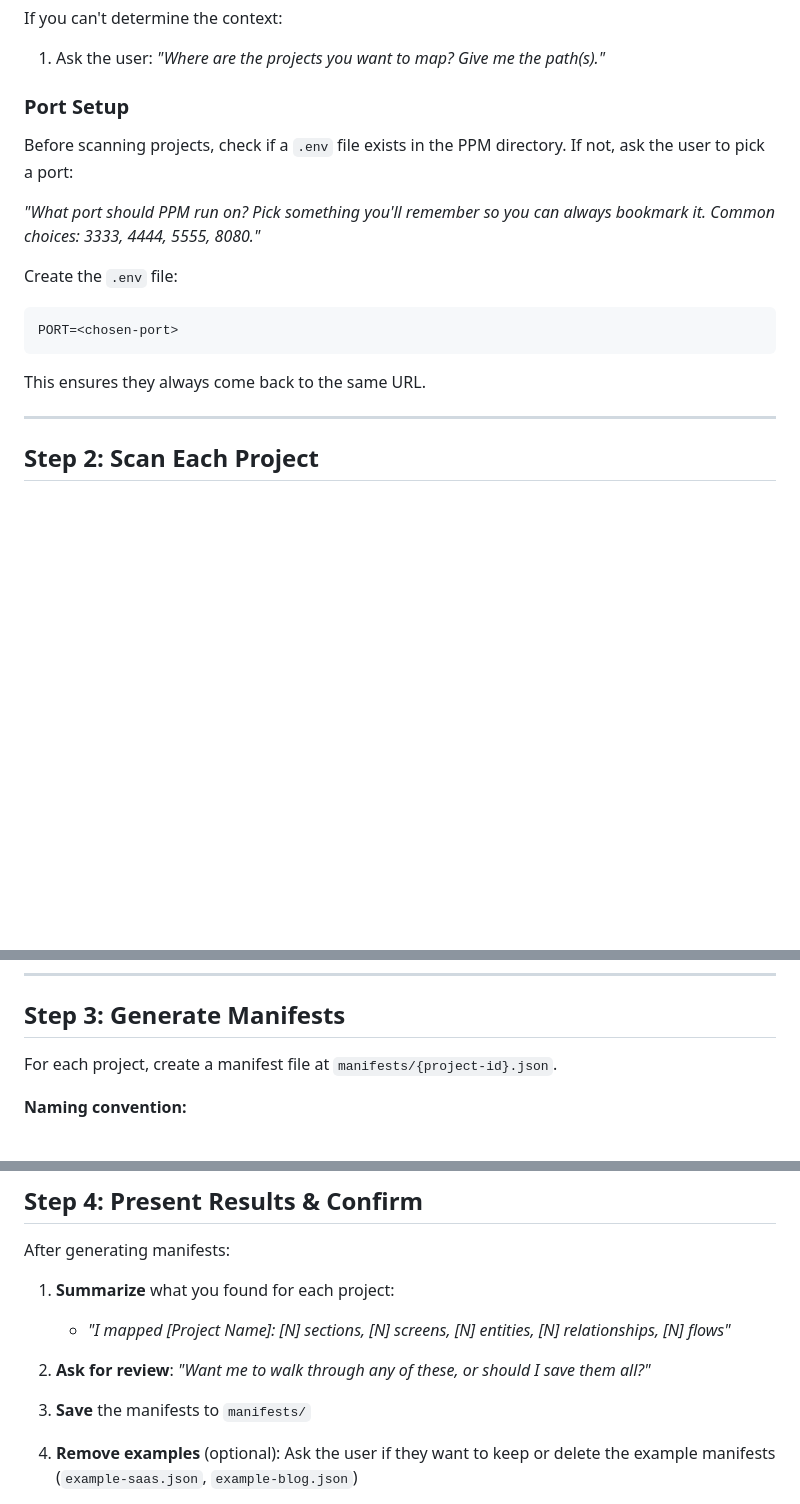
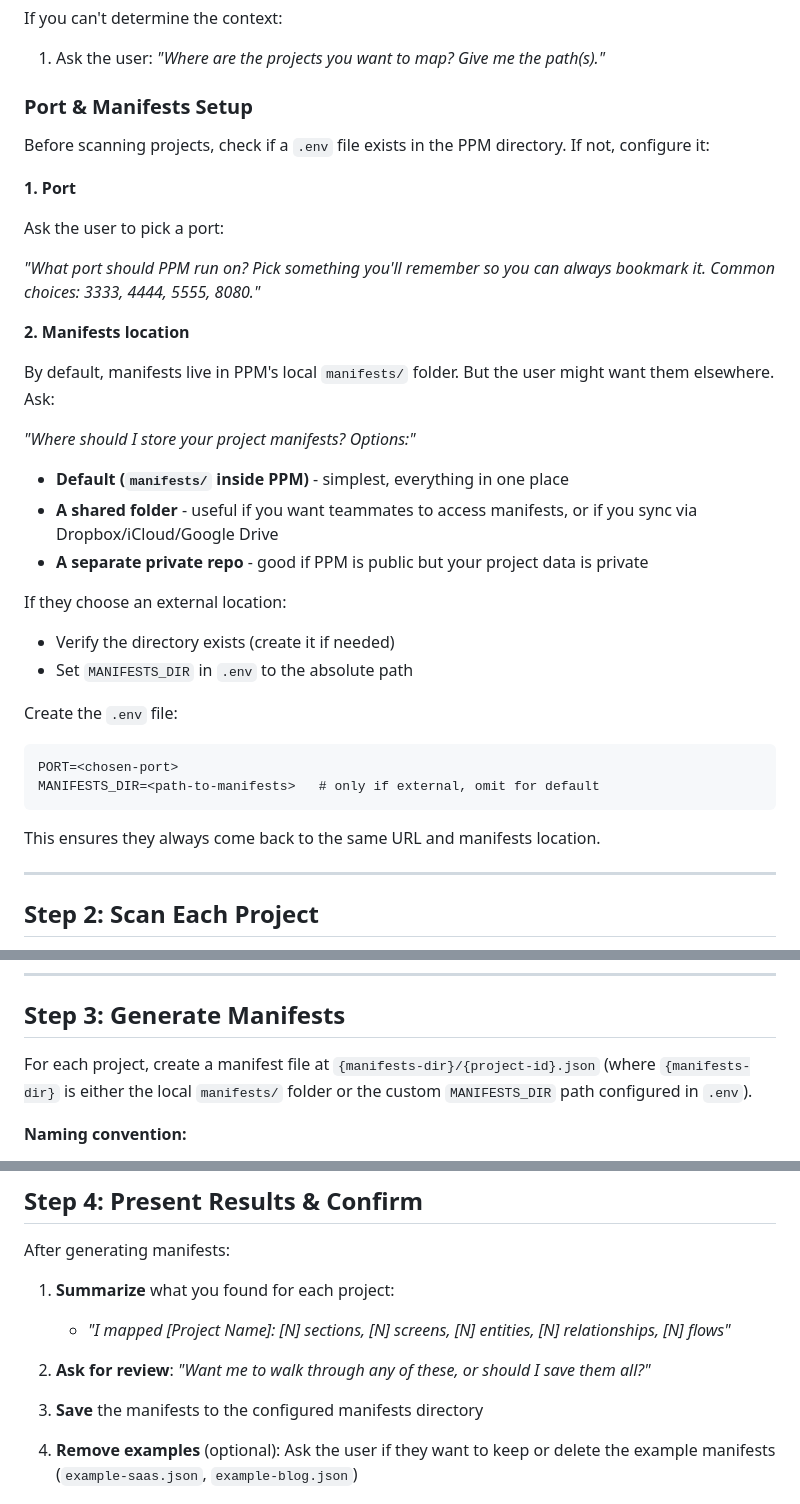
Before and after one commit to pandastick/propper-project-mapper, a Markdown page: agent.md, 3 parts joined by grey strips. Rendered like a GitHub page; blank space fills up the shorter version.

````diff
--- a/agent.md
+++ b/agent.md
@@ -42,18 +42,36 @@ If this is the case:
 If you can't determine the context:
 1. Ask the user: *"Where are the projects you want to map? Give me the path(s)."*
 
-### Port Setup
+### Port & Manifests Setup
 
-Before scanning projects, check if a `.env` file exists in the PPM directory. If not, ask the user to pick a port:
+Before scanning projects, check if a `.env` file exists in the PPM directory. If not, configure it:
+
+**1. Port**
+
+Ask the user to pick a port:
 
 *"What port should PPM run on? Pick something you'll remember so you can always bookmark it. Common choices: 3333, 4444, 5555, 8080."*
+
+**2. Manifests location**
+
+By default, manifests live in PPM's local `manifests/` folder. But the user might want them elsewhere. Ask:
+
+*"Where should I store your project manifests? Options:"*
+- **Default (`manifests/` inside PPM)** - simplest, everything in one place
+- **A shared folder** - useful if you want teammates to access manifests, or if you sync via Dropbox/iCloud/Google Drive
+- **A separate private repo** - good if PPM is public but your project data is private
+
+If they choose an external location:
+- Verify the directory exists (create it if needed)
+- Set `MANIFESTS_DIR` in `.env` to the absolute path
 
 Create the `.env` file:
 ```
 PORT=<chosen-port>
+MANIFESTS_DIR=<path-to-manifests>   # only if external, omit for default
 ```
 
-This ensures they always come back to the same URL.
+This ensures they always come back to the same URL and manifests location.
 
 ---
 
@@ -152,7 +170,7 @@ Each flow is an ordered list of screen and/or entity IDs. Create 2-5 flows for a
 
 ## Step 3: Generate Manifests
 
-For each project, create a manifest file at `manifests/{project-id}.json`.
+For each project, create a manifest file at `{manifests-dir}/{project-id}.json` (where `{manifests-dir}` is either the local `manifests/` folder or the custom `MANIFESTS_DIR` path configured in `.env`).
 
 **Naming convention:**
 - Single word: `my-app.json`
@@ -232,7 +250,7 @@ After generating manifests:
 
 2. **Ask for review**: *"Want me to walk through any of these, or should I save them all?"*
 
-3. **Save** the manifests to `manifests/`
+3. **Save** the manifests to the configured manifests directory
 
 4. **Remove examples** (optional): Ask the user if they want to keep or delete the example manifests (`example-saas.json`, `example-blog.json`)
 
````
Also changed, not shown: README.md (+17 -3 lines).
